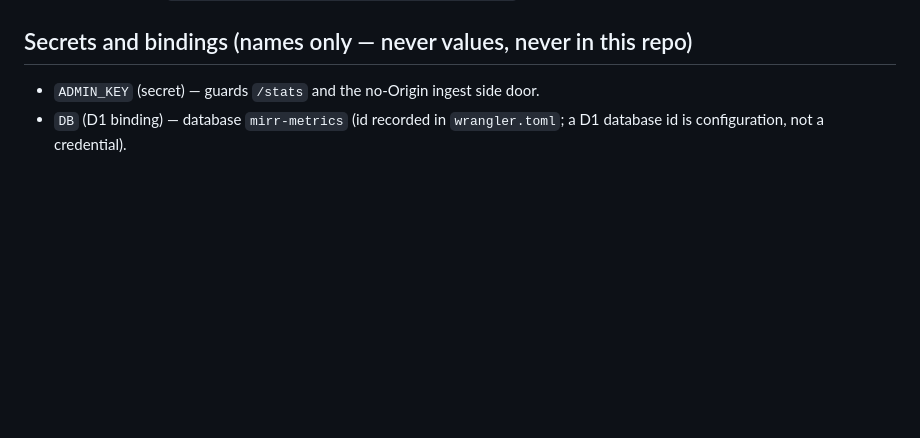
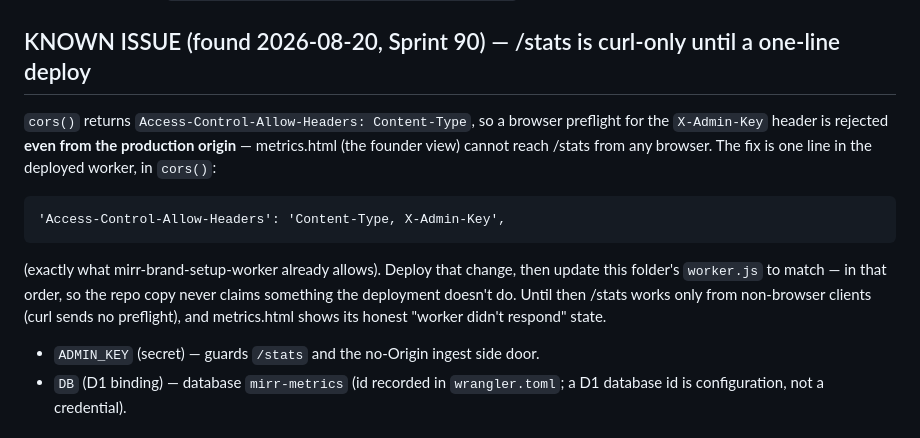
Before and after one commit to linaandwilliam-bot/mirr-website, a Markdown page: workers/mirr-metrics-worker/README.md, the part around the change. GitHub-like rendering; blank space fills up the shorter version.

Commit message:
Sprint 90 follow-up: record the /stats CORS blocker (X-Admin-Key not in Allow-Headers) and its one-line worker fix

````diff
--- a/workers/mirr-metrics-worker/README.md
+++ b/workers/mirr-metrics-worker/README.md
@@ -51,7 +51,22 @@ Ingest is `INSERT ... ON CONFLICT(brand, event, day) DO UPDATE SET n = n + 1`.
 - `GET /stats` — full per-day breakdown; requires `X-Admin-Key`.
 - Anything else → `{ ok: true, service: 'mirr-metrics-worker' }`.
 
-## Secrets and bindings (names only — never values, never in this repo)
+## KNOWN ISSUE (found 2026-08-20, Sprint 90) — /stats is curl-only until a one-line deploy
+
+`cors()` returns `Access-Control-Allow-Headers: Content-Type`, so a browser
+preflight for the `X-Admin-Key` header is rejected **even from the
+production origin** — metrics.html (the founder view) cannot reach /stats
+from any browser. The fix is one line in the deployed worker, in `cors()`:
+
+```
+'Access-Control-Allow-Headers': 'Content-Type, X-Admin-Key',
+```
+
+(exactly what mirr-brand-setup-worker already allows). Deploy that change,
+then update this folder's `worker.js` to match — in that order, so the repo
+copy never claims something the deployment doesn't do. Until then /stats
+works only from non-browser clients (curl sends no preflight), and
+metrics.html shows its honest "worker didn't respond" state.
 
 - `ADMIN_KEY` (secret) — guards `/stats` and the no-Origin ingest side
   door.
````
